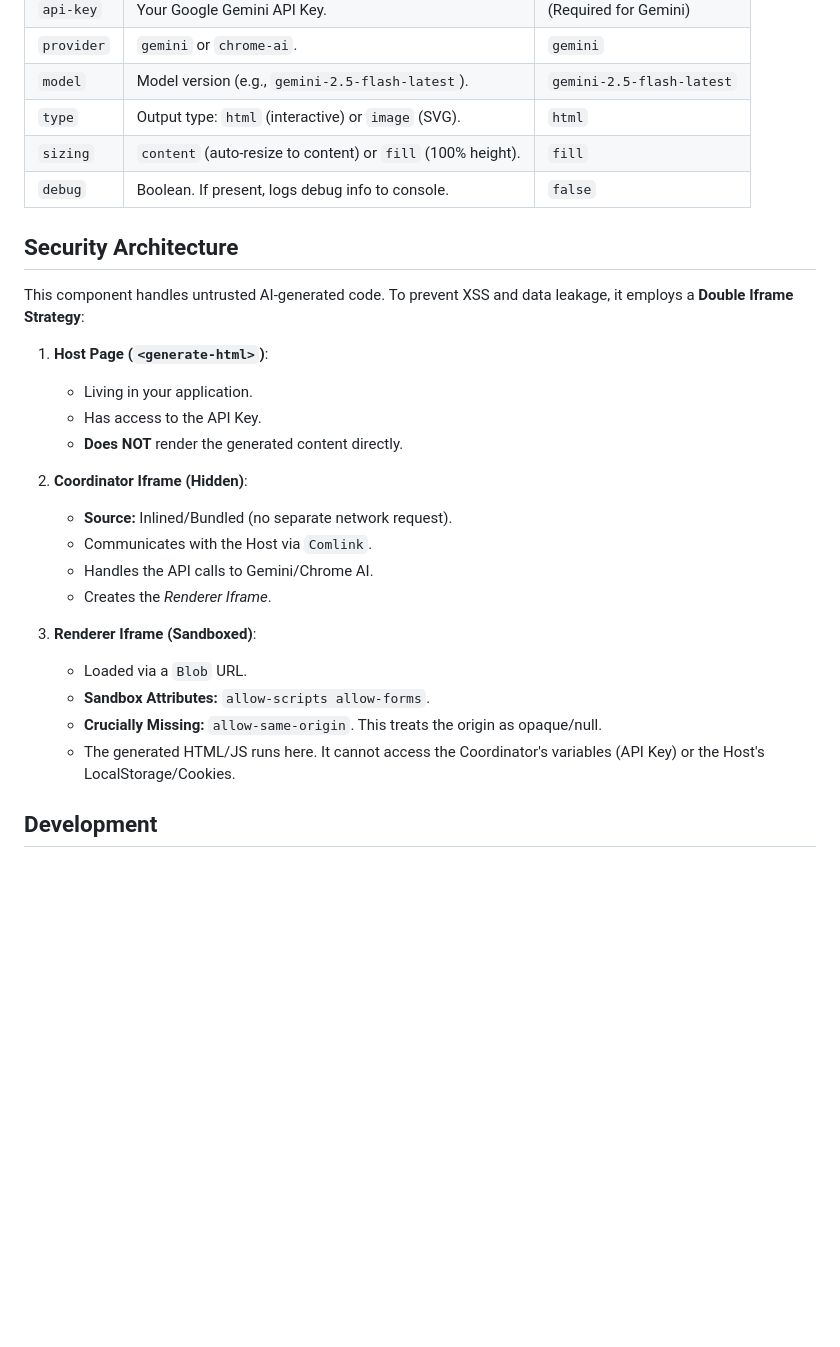
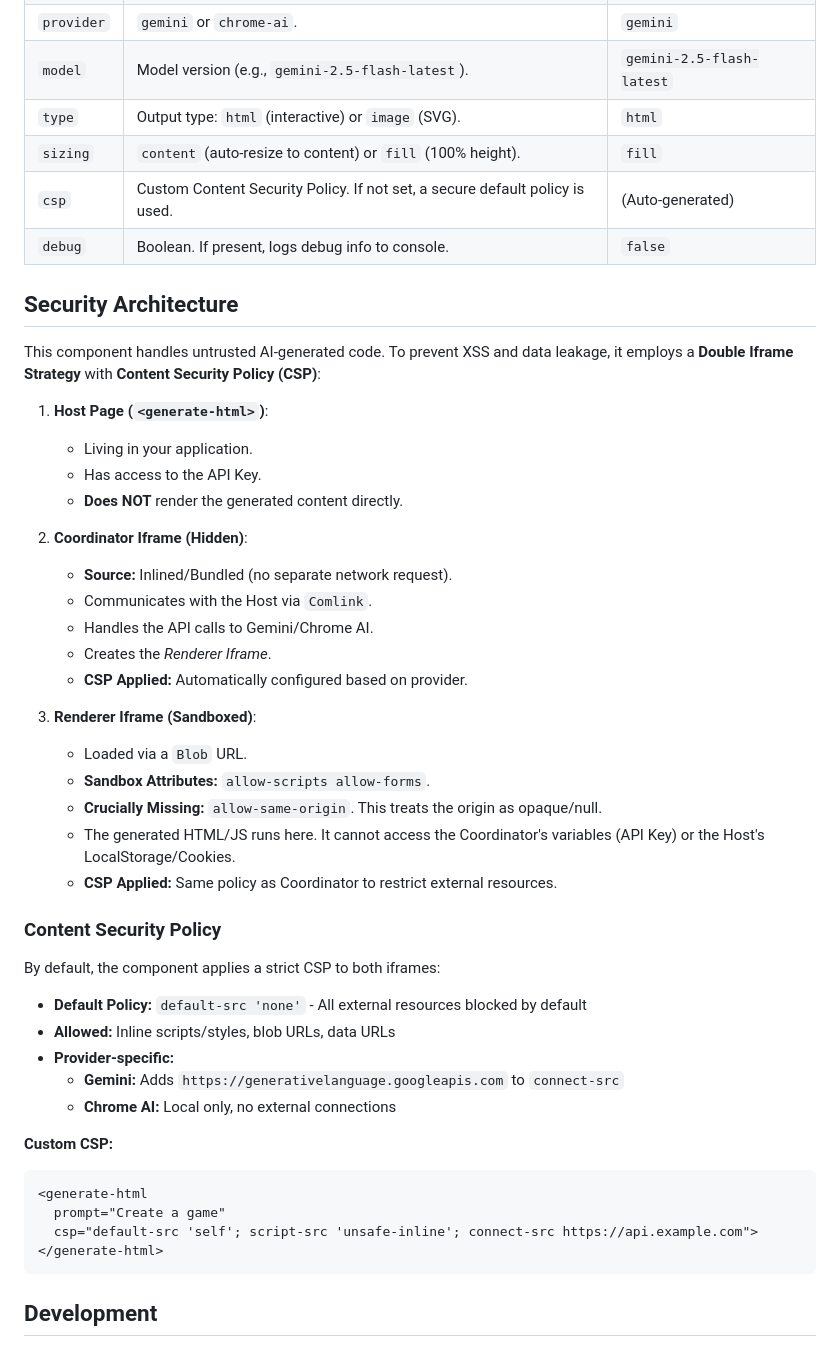
Before and after one commit to PaulKinlan/generate-html-element, a Markdown page: README.md, the part around the change. Drawn GitHub-style; blank space fills up the shorter version.

Commit message:
Update README with CSP documentation
- Add csp attribute to attributes table
- Document default CSP policy
- Explain provider-specific CSP configuration
- Add example of custom CSP usage

Co-authored-by: PaulKinlan <45510+PaulKinlan@users.noreply.github.com>

````diff
--- a/README.md
+++ b/README.md
@@ -64,11 +64,12 @@ Import the component script (bundled) and use the tag in your HTML.
 | `model`    | Model version (e.g., `gemini-2.5-flash-latest`). | `gemini-2.5-flash-latest` |
 | `type`     | Output type: `html` (interactive) or `image` (SVG). | `html` |
 | `sizing`   | `content` (auto-resize to content) or `fill` (100% height). | `fill` |
+| `csp`      | Custom Content Security Policy. If not set, a secure default policy is used. | (Auto-generated) |
 | `debug`    | Boolean. If present, logs debug info to console. | `false` |
 
 ## Security Architecture
 
-This component handles untrusted AI-generated code. To prevent XSS and data leakage, it employs a **Double Iframe Strategy**:
+This component handles untrusted AI-generated code. To prevent XSS and data leakage, it employs a **Double Iframe Strategy** with **Content Security Policy (CSP)**:
 
 1.  **Host Page (`<generate-html>`)**:
     *   Living in your application.
@@ -80,12 +81,32 @@ This component handles untrusted AI-generated code. To prevent XSS and data leak
     *   Communicates with the Host via `Comlink`.
     *   Handles the API calls to Gemini/Chrome AI.
     *   Creates the *Renderer Iframe*.
+    *   **CSP Applied:** Automatically configured based on provider.
 
 3.  **Renderer Iframe (Sandboxed)**:
     *   Loaded via a `Blob` URL.
     *   **Sandbox Attributes:** `allow-scripts allow-forms`.
     *   **Crucially Missing:** `allow-same-origin`. This treats the origin as opaque/null.
     *   The generated HTML/JS runs here. It cannot access the Coordinator's variables (API Key) or the Host's LocalStorage/Cookies.
+    *   **CSP Applied:** Same policy as Coordinator to restrict external resources.
+
+### Content Security Policy
+
+By default, the component applies a strict CSP to both iframes:
+
+*   **Default Policy:** `default-src 'none'` - All external resources blocked by default
+*   **Allowed:** Inline scripts/styles, blob URLs, data URLs
+*   **Provider-specific:**
+    *   **Gemini:** Adds `https://generativelanguage.googleapis.com` to `connect-src`
+    *   **Chrome AI:** Local only, no external connections
+
+**Custom CSP:**
+```html
+<generate-html
+  prompt="Create a game"
+  csp="default-src 'self'; script-src 'unsafe-inline'; connect-src https://api.example.com">
+</generate-html>
+```
 
 ## Development
 
````
